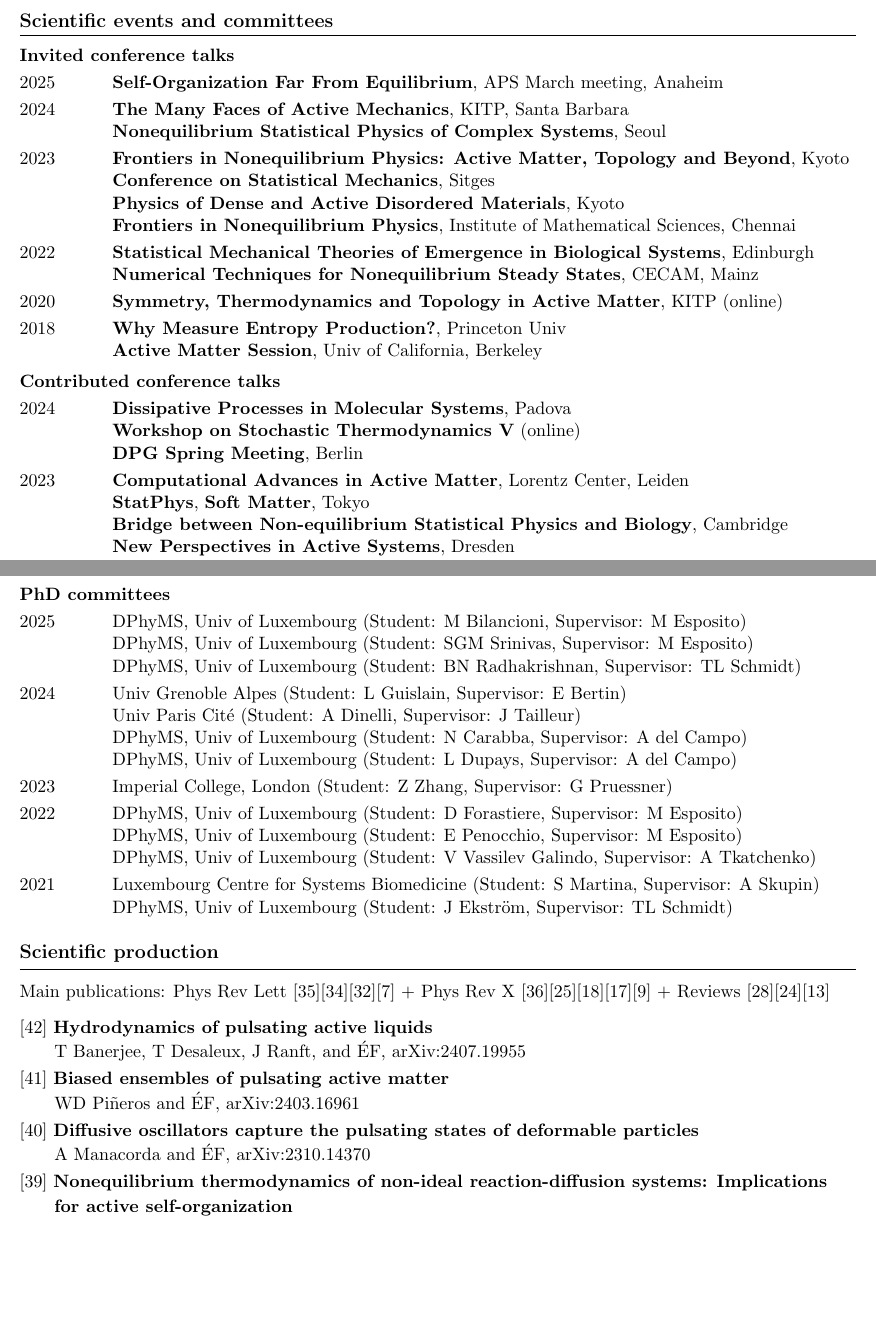
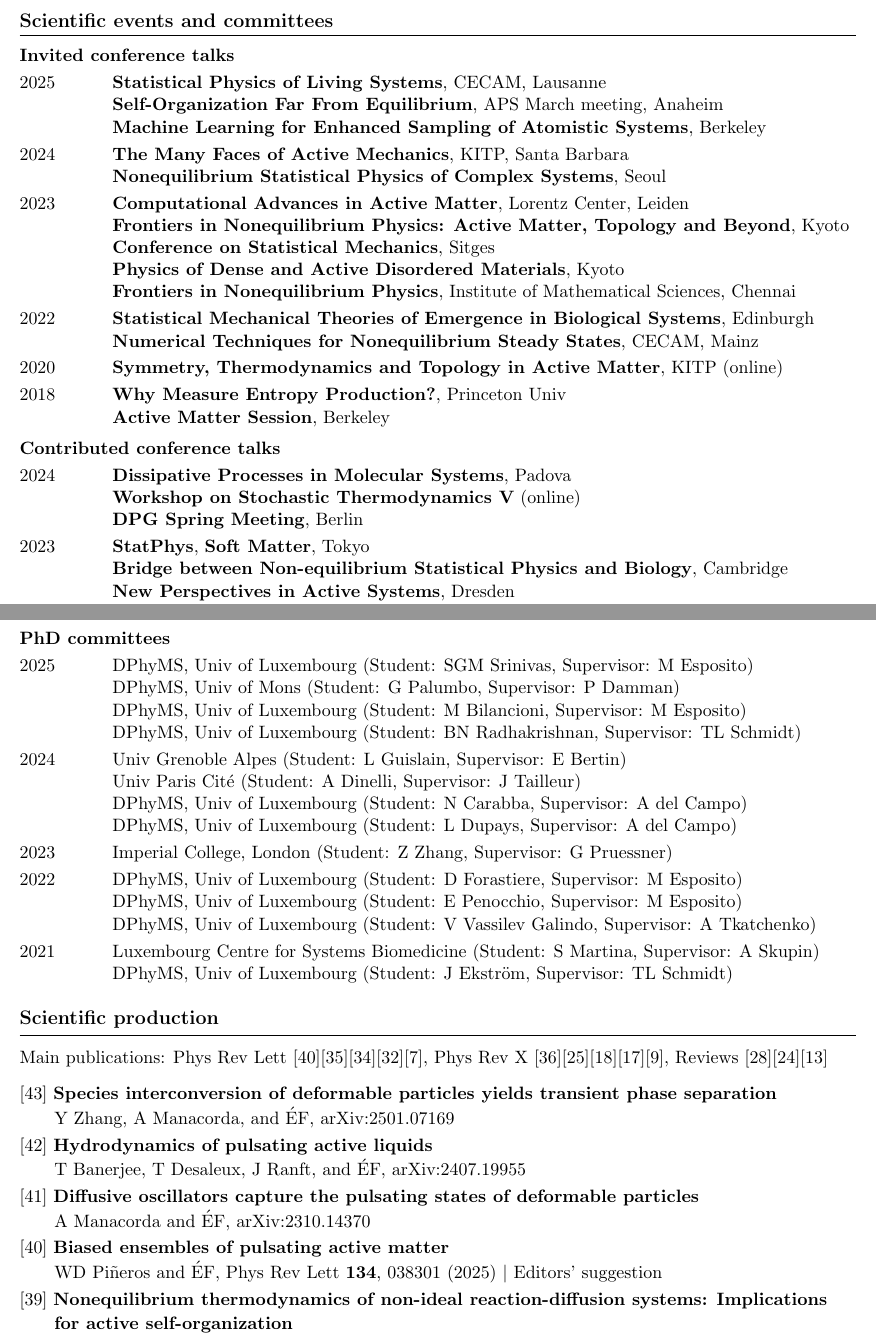
Before and after one commit to efodorphysics/efodorphysics.github.io, a LaTeX CV (CV/cv.tex): two parts of pages 2 and 4 of 6, joined at a grey line, cut so that both start at the same text, the shorter picture padded with empty space. Compiled offline with pdfLaTeX.

Commit message:
Add files via upload

```diff
--- a/CV/cv.tex
+++ b/CV/cv.tex
@@ -240,7 +240,12 @@ Since 2020 \hskip.1cm{\bf Group supervision}, DPhyMS, Univ of Luxembourg
 
 \vskip.1cm
 \noindent
-2025 \hskip1.1cm {\bf Self-Organization Far From Equilibrium}, APS March meeting, Anaheim
+2025 \hskip1.1cm {\bf Statistical Physics of Living Systems}, CECAM, Lausanne
+
+\hskip1.4cm {\bf Self-Organization Far From Equilibrium}, APS March meeting, Anaheim
+
+\hskip1.4cm {\bf Machine Learning for Enhanced Sampling of Atomistic Systems}, Berkeley
+
 
 \vskip.1cm
 \noindent
@@ -250,7 +255,9 @@ Since 2020 \hskip.1cm{\bf Group supervision}, DPhyMS, Univ of Luxembourg
 
 \vskip.1cm
 \noindent
-2023 \hskip1.1cm {\bf Frontiers in Nonequilibrium Physics: Active Matter, Topology and Beyond}, Kyoto
+2023 \hskip1.1cm {\bf Computational Advances in Active Matter}, Lorentz Center, Leiden
+
+\hskip1.4cm {\bf Frontiers in Nonequilibrium Physics: Active Matter, Topology and Beyond}, Kyoto
 
 \hskip1.4cm {\bf Conference on Statistical Mechanics}, Sitges
 
@@ -272,7 +279,7 @@ Since 2020 \hskip.1cm{\bf Group supervision}, DPhyMS, Univ of Luxembourg
 \noindent
 2018 \hskip1.1cm {\bf Why Measure Entropy Production?}, Princeton Univ
 
-\hskip1.4cm {\bf Active Matter Session}, Univ of California, Berkeley
+\hskip1.4cm {\bf Active Matter Session}, Berkeley
 
 
 % -------------------------------------------------------------------------------
@@ -292,9 +299,7 @@ Since 2020 \hskip.1cm{\bf Group supervision}, DPhyMS, Univ of Luxembourg
 
 \vskip.1cm
 \noindent
-2023 \hskip1.1cm {\bf Computational Advances in Active Matter}, Lorentz Center, Leiden
-
-\hskip1.4cm {\bf StatPhys}, {\bf Soft Matter}, Tokyo
+2023 \hskip1.1cm {\bf StatPhys}, {\bf Soft Matter}, Tokyo
 
 \hskip1.4cm{\bf Bridge between Non-equilibrium Statistical Physics and Biology}, Cambridge
 
@@ -562,9 +567,11 @@ Agencies $|$ Agence Nationale de la Recherche (France), Deutsche Forschungsgemei
 
 \vskip.1cm
 \noindent
-2025 \hskip1.1cm DPhyMS, Univ of Luxembourg (Student: M Bilancioni, Supervisor: M Esposito)
+2025 \hskip1.1cm DPhyMS, Univ of Luxembourg (Student: SGM Srinivas, Supervisor: M Esposito)
 
-\hskip1.4cm DPhyMS, Univ of Luxembourg (Student: SGM Srinivas, Supervisor: M Esposito)
+\hskip1.4cm DPhyMS, Univ of Mons (Student: G Palumbo, Supervisor: P Damman)
+
+\hskip1.4cm DPhyMS, Univ of Luxembourg (Student: M Bilancioni, Supervisor: M Esposito)
 
 \hskip1.4cm DPhyMS, Univ of Luxembourg (Student: BN Radhakrishnan, Supervisor: TL Schmidt)
 
@@ -607,14 +614,7 @@ Agencies $|$ Agence Nationale de la Recherche (France), Deutsche Forschungsgemei
 
 \vskip.3cm
 \noindent
-Main publications: Phys Rev Lett [35][34][32][7] + Phys Rev X [36][25][18][17][9] + Reviews [28][24][13]
-
-%\vskip.3cm
-%\noindent
-%{[44]} {\bf Species interconversion through particle deformation}
-%\vskip.05cm
-%\hskip.15cm
-%Y Zhang, A Manacorda, and \'EF, to appear on arXiv in December 2024
+Main publications: Phys Rev Lett [40][35][34][32][7], Phys Rev X [36][25][18][17][9], Reviews [28][24][13]
 
 %\vskip.1cm
 %\noindent
@@ -633,6 +633,13 @@ Main publications: Phys Rev Lett [35][34][32][7] + Phys Rev X [36][25][18][17][9
 
 \vskip.3cm
 \noindent
+{[43]} {\bf Species interconversion of deformable particles yields transient phase separation}
+\vskip.05cm
+\hskip.15cm
+Y Zhang, A Manacorda, and \'EF, arXiv:2501.07169
+
+\vskip.1cm
+\noindent
 {[42]} {\bf Hydrodynamics of pulsating active liquids}
 \vskip.05cm
 \hskip.15cm
@@ -640,17 +647,17 @@ T Banerjee, T Desaleux, J Ranft, and \'EF, arXiv:2407.19955
 
 \vskip.1cm
 \noindent
-{[41]} {\bf Biased ensembles of pulsating active matter}
+{[41]} {\bf Diffusive oscillators capture the pulsating states of deformable particles}
 \vskip.05cm
 \hskip.15cm
-WD Pi\~neros and \'EF, arXiv:2403.16961
+A Manacorda and \'EF, arXiv:2310.14370
 
 \vskip.1cm
 \noindent
-{[40]} {\bf Diffusive oscillators capture the pulsating states of deformable particles}
+{[40]} {\bf Biased ensembles of pulsating active matter}
 \vskip.05cm
 \hskip.15cm
-A Manacorda and \'EF, arXiv:2310.14370
+WD Pi\~neros and \'EF, Phys Rev Lett {\bf 134}, 038301 (2025) $|$ Editors' suggestion
 
 \vskip.1cm
 \noindent
```
Also changed, not shown: CV/cv.pdf, CV/cv.tex (6 more changed lines).
